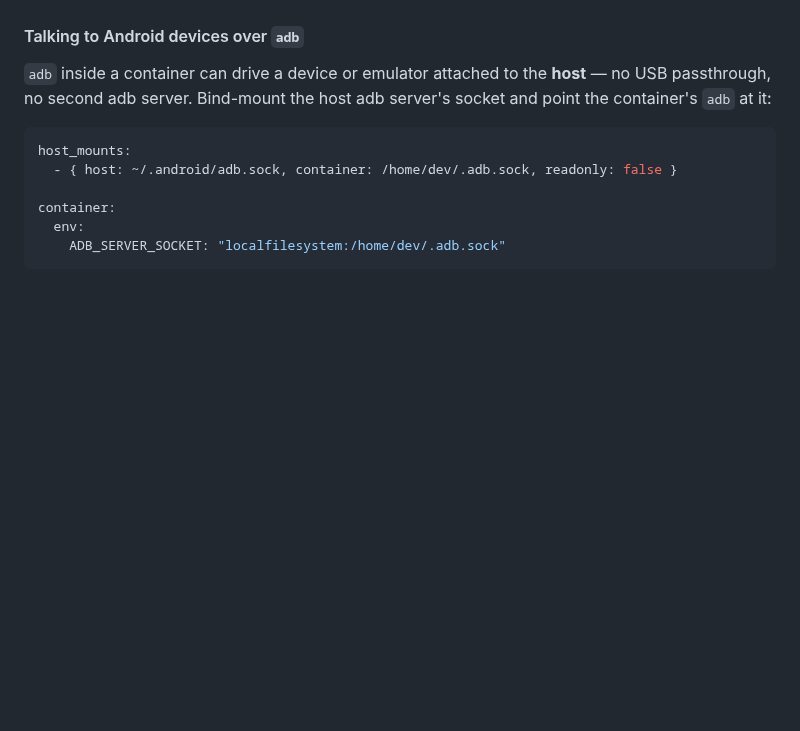
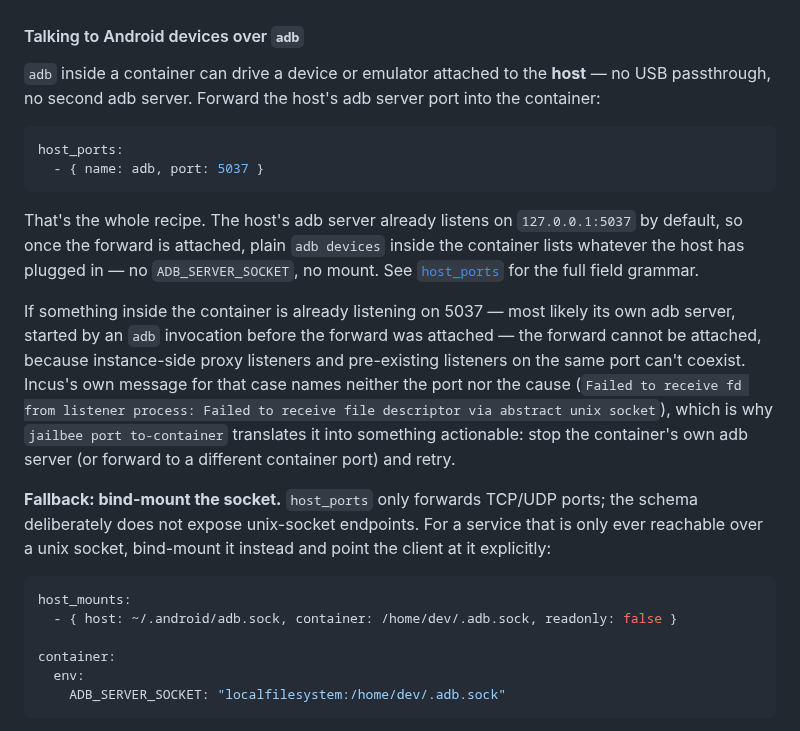
Before and after one commit to VRTFinland/jailbee, a Markdown page: docs/project-config.md, the part around the change. GitHub-like rendering; blank space fills up the shorter version.

````diff
--- a/docs/project-config.md
+++ b/docs/project-config.md
@@ -73,8 +73,34 @@ mount a host socket at all.
 #### Talking to Android devices over `adb`
 
 `adb` inside a container can drive a device or emulator attached to the
-**host** — no USB passthrough, no second adb server. Bind-mount the host adb
-server's socket and point the container's `adb` at it:
+**host** — no USB passthrough, no second adb server. Forward the host's adb
+server port into the container:
+
+```yaml
+host_ports:
+  - { name: adb, port: 5037 }
+```
+
+That's the whole recipe. The host's adb server already listens on
+`127.0.0.1:5037` by default, so once the forward is attached, plain
+`adb devices` inside the container lists whatever the host has plugged
+in — no `ADB_SERVER_SOCKET`, no mount. See
+[`host_ports`](config.md#host_ports) for the full field grammar.
+
+If something inside the container is already listening on 5037 — most
+likely its own adb server, started by an `adb` invocation before the
+forward was attached — the forward cannot be attached, because instance-side
+proxy listeners and pre-existing listeners on the same port can't coexist.
+Incus's own message for that case names neither the port nor the cause
+(`Failed to receive fd from listener process: Failed to receive file
+descriptor via abstract unix socket`), which is why `jailbee port
+to-container` translates it into something actionable: stop the container's
+own adb server (or forward to a different container port) and retry.
+
+**Fallback: bind-mount the socket.** `host_ports` only forwards TCP/UDP
+ports; the schema deliberately does not expose unix-socket endpoints. For a
+service that is only ever reachable over a unix socket, bind-mount it
+instead and point the client at it explicitly:
 
 ```yaml
 host_mounts:
````
Also changed, not shown: docs/manual-testing.md (+69 -3 lines), docs/security.md (+29 -0 lines).
